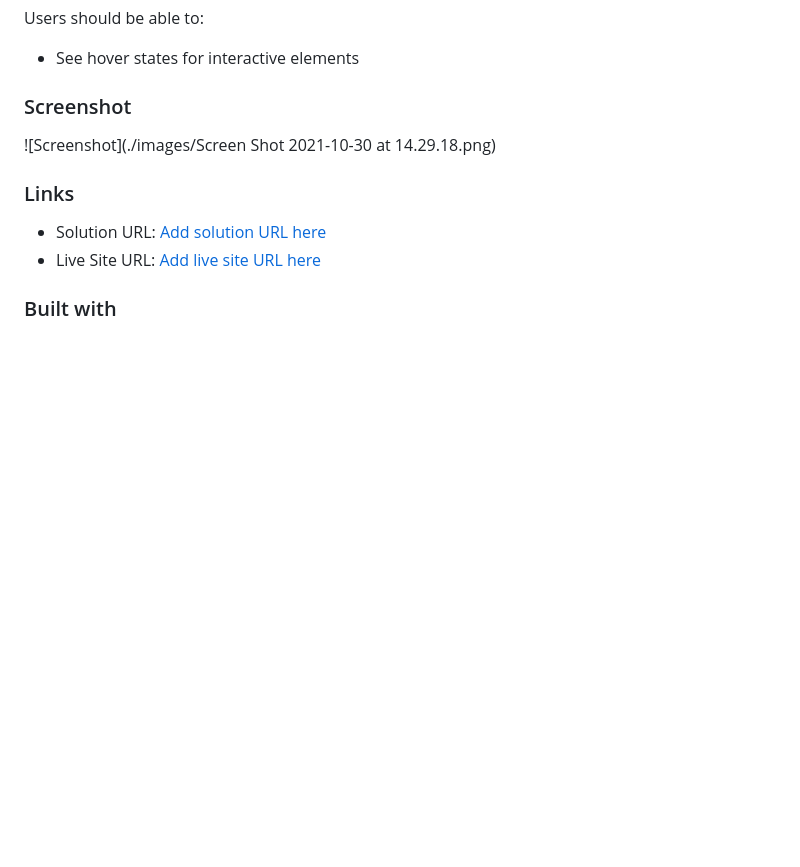
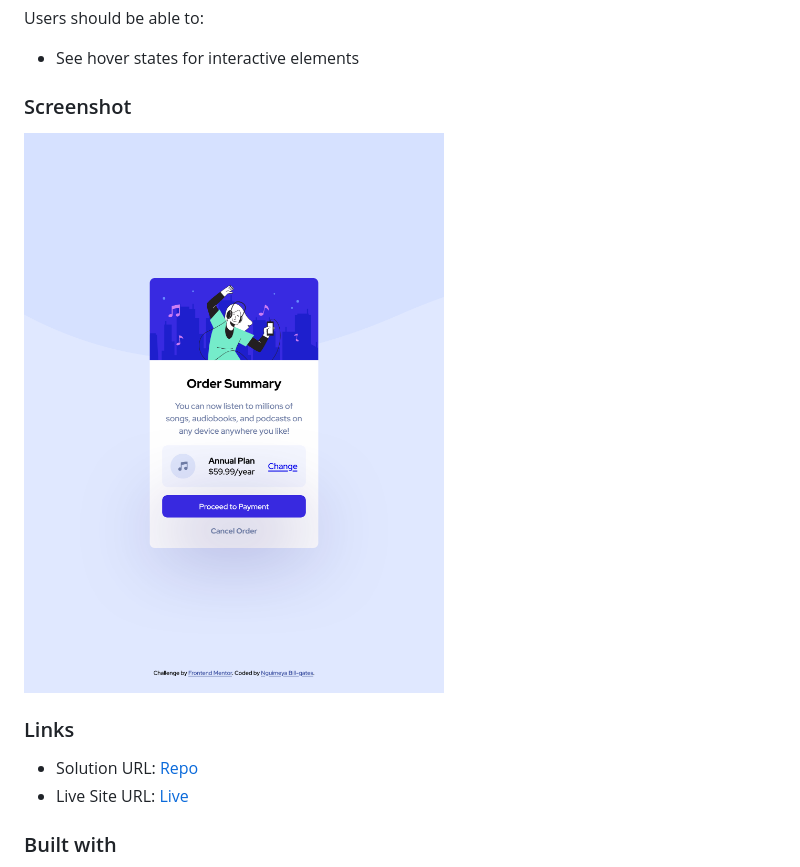
Before and after one commit to nobill1/order-summary-component-main, a Markdown page: README.md, the part around the change. Rendered like a GitHub page; pictures changed too: images/Screenshot.png (added); blank space fills up the shorter version.

```diff
--- a/README.md
+++ b/README.md
@@ -22,12 +22,12 @@ Users should be able to:
 
 ### Screenshot
 
-![Screenshot](./images/Screen Shot 2021-10-30 at 14.29.18.png)
+![Screenshot](/images/Screenshot.png)
 
 ### Links
 
-- Solution URL: [Add solution URL here](https://github.com/nobill1/order-summary-component-main)
-- Live Site URL: [Add live site URL here](https://order-summary-component-main-brown.vercel.app/)
+- Solution URL: [Repo](https://github.com/nobill1/order-summary-component-main)
+- Live Site URL: [Live](https://order-summary-component-main-brown.vercel.app/)
 
 ### Built with
 
```
